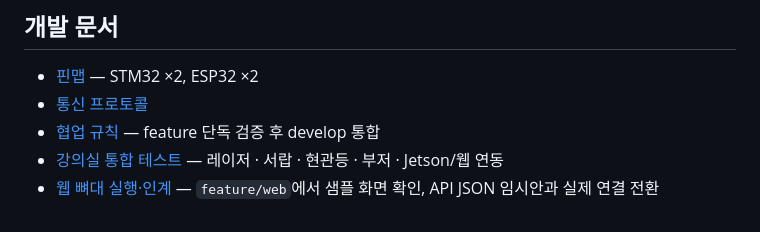
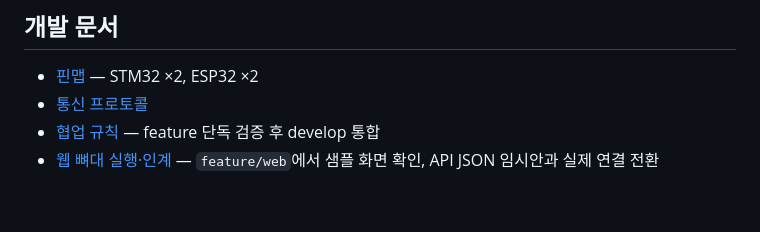
Before and after one commit to dev-gabin/Retrace-Project, a Markdown page: README.md, the part around the change. Drawn GitHub-style.

Commit message:
Remove classroom integration test checklist link
Removed classroom integration test checklist from README.

```diff
--- a/README.md
+++ b/README.md
@@ -399,5 +399,4 @@ Retrace-Project/
 - [핀맵](docs/pinmap.md) — STM32 ×2, ESP32 ×2
 - [통신 프로토콜](docs/protocol.md)
 - [협업 규칙](CONTRIBUTING.md) — feature 단독 검증 후 develop 통합
-- [강의실 통합 테스트](docs/classroom_test_checklist.md) — 레이저 · 서랍 · 현관등 · 부저 · Jetson/웹 연동
 - [웹 뼈대 실행·인계](web/README.md) — `feature/web`에서 샘플 화면 확인, API JSON 임시안과 실제 연결 전환
```
